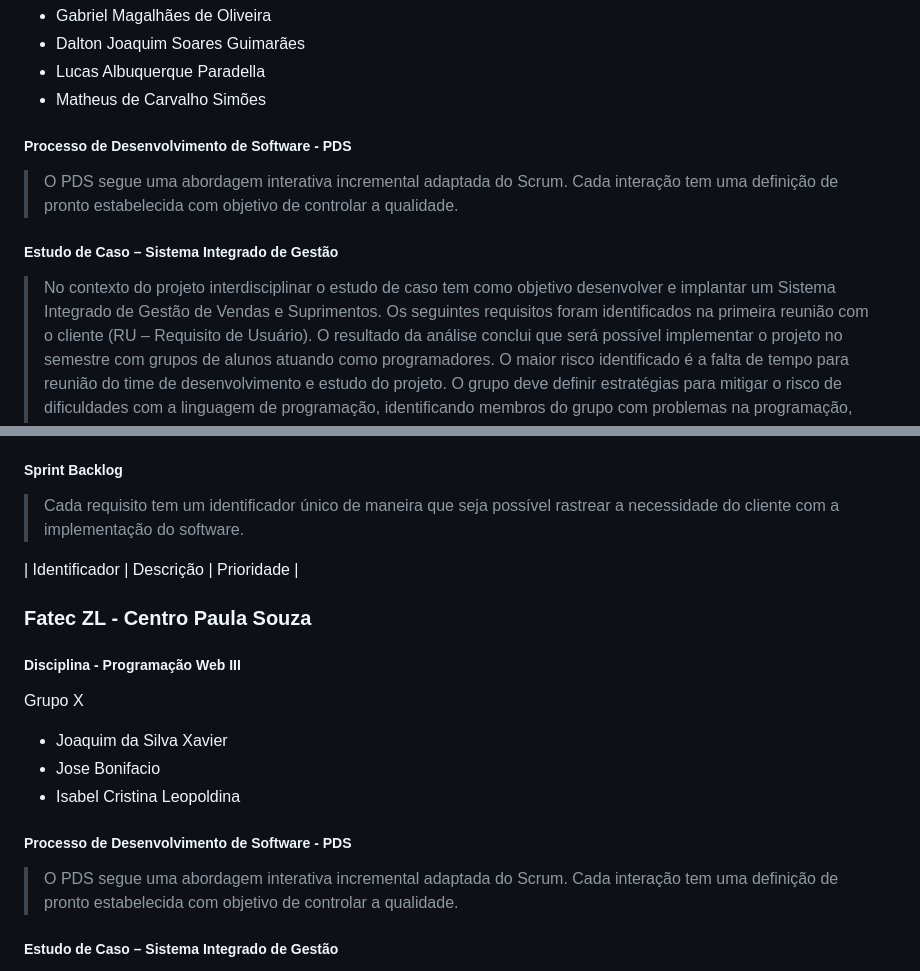
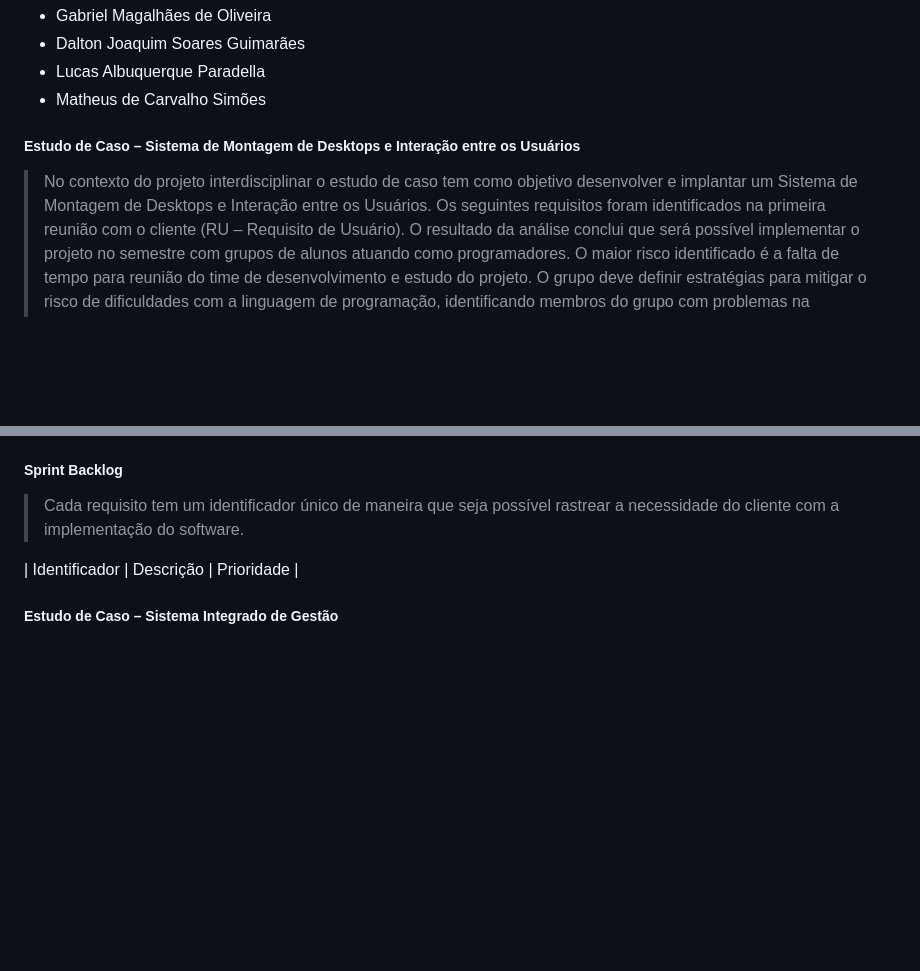
Before and after one commit to DaltonGuima/PC_Maker, a Markdown page: README.md, 2 parts joined by grey strips. Rendered like a GitHub page; blank space fills up the shorter version.

```diff
--- a/README.md
+++ b/README.md
@@ -5,10 +5,8 @@ Grupo 6
 - Dalton Joaquim Soares Guimarães
 - Lucas Albuquerque Paradella
 - Matheus de Carvalho Simões
-##### Processo de Desenvolvimento de Software - PDS
-> O PDS segue uma abordagem interativa incremental adaptada do Scrum. Cada interação tem uma definição de pronto estabelecida com objetivo de controlar a qualidade.
-##### Estudo de Caso – Sistema Integrado de Gestão
-> No contexto do projeto interdisciplinar o estudo de caso tem como objetivo desenvolver e implantar um Sistema Integrado de Gestão de Vendas e Suprimentos.
+##### Estudo de Caso – Sistema de Montagem de Desktops e Interação entre os Usuários
+> No contexto do projeto interdisciplinar o estudo de caso tem como objetivo desenvolver e implantar um Sistema de Montagem de Desktops e Interação entre os Usuários.
 Os seguintes requisitos foram identificados na primeira reunião com o cliente (RU – Requisito de Usuário). O resultado da análise conclui que será possível implementar
 o projeto no semestre com grupos de alunos atuando como programadores. O maior risco identificado é a falta de tempo para reunião do time de desenvolvimento e estudo
 do projeto. O grupo deve definir estratégias para mitigar o risco de dificuldades com a linguagem de programação, identificando membros do grupo com problemas na
@@ -21,14 +19,6 @@ programação, selecionando videoaulas, referência bibliográficas, para melhor
 > Cada requisito tem um identificador único de maneira que seja possível rastrear a necessidade do cliente com a implementação do software.
 
 | Identificador | Descrição | Prioridade |
-  ### Fatec ZL - Centro Paula Souza
-##### Disciplina - Programação Web III
-Grupo X
-- Joaquim da Silva Xavier
-- Jose Bonifacio
-- Isabel Cristina Leopoldina
-##### Processo de Desenvolvimento de Software - PDS
-> O PDS segue uma abordagem interativa incremental adaptada do Scrum. Cada interação tem uma definição de pronto estabelecida com objetivo de controlar a qualidade.
 ##### Estudo de Caso – Sistema Integrado de Gestão
 > No contexto do projeto interdisciplinar o estudo de caso tem como objetivo desenvolver e implantar um Sistema Integrado de Gestão de Vendas e Suprimentos.
 Os seguintes requisitos foram identificados na primeira reunião com o cliente (RU – Requisito de Usuário). O resultado da análise conclui que será possível implementar
```
